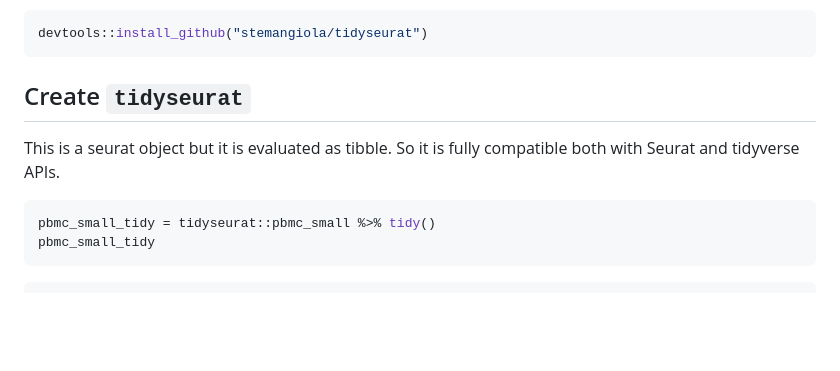
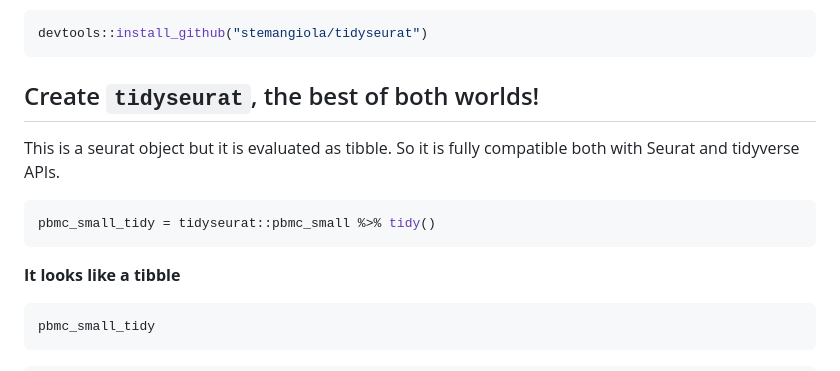
Before and after one commit to stemangiola/tidyseurat, a Markdown page: README.md, the part around the change printed below. Drawn GitHub-style; blank space fills up the shorter version.

````diff
--- a/README.md
+++ b/README.md
@@ -44,13 +44,18 @@ From Github
 devtools::install_github("stemangiola/tidyseurat")
 ```
 
-## Create `tidyseurat`
+## Create `tidyseurat`, the best of both worlds\!
 
 This is a seurat object but it is evaluated as tibble. So it is fully
 compatible both with Seurat and tidyverse APIs.
 
 ``` r
 pbmc_small_tidy = tidyseurat::pbmc_small %>% tidy()
+```
+
+**It looks like a tibble**
+
+``` r
 pbmc_small_tidy
 ```
 
````
Also changed, not shown: other parts of README.md (+16 -5 lines), man/figures/unnamed-chunk-13-1.png (added), man/figures/unnamed-chunk-14-1.png, man/figures/unnamed-chunk-17-1.png (added), man/figures/unnamed-chunk-8-1.png (added), man/figures/unnamed-chunk-9-1.png (added), 1 other file.
